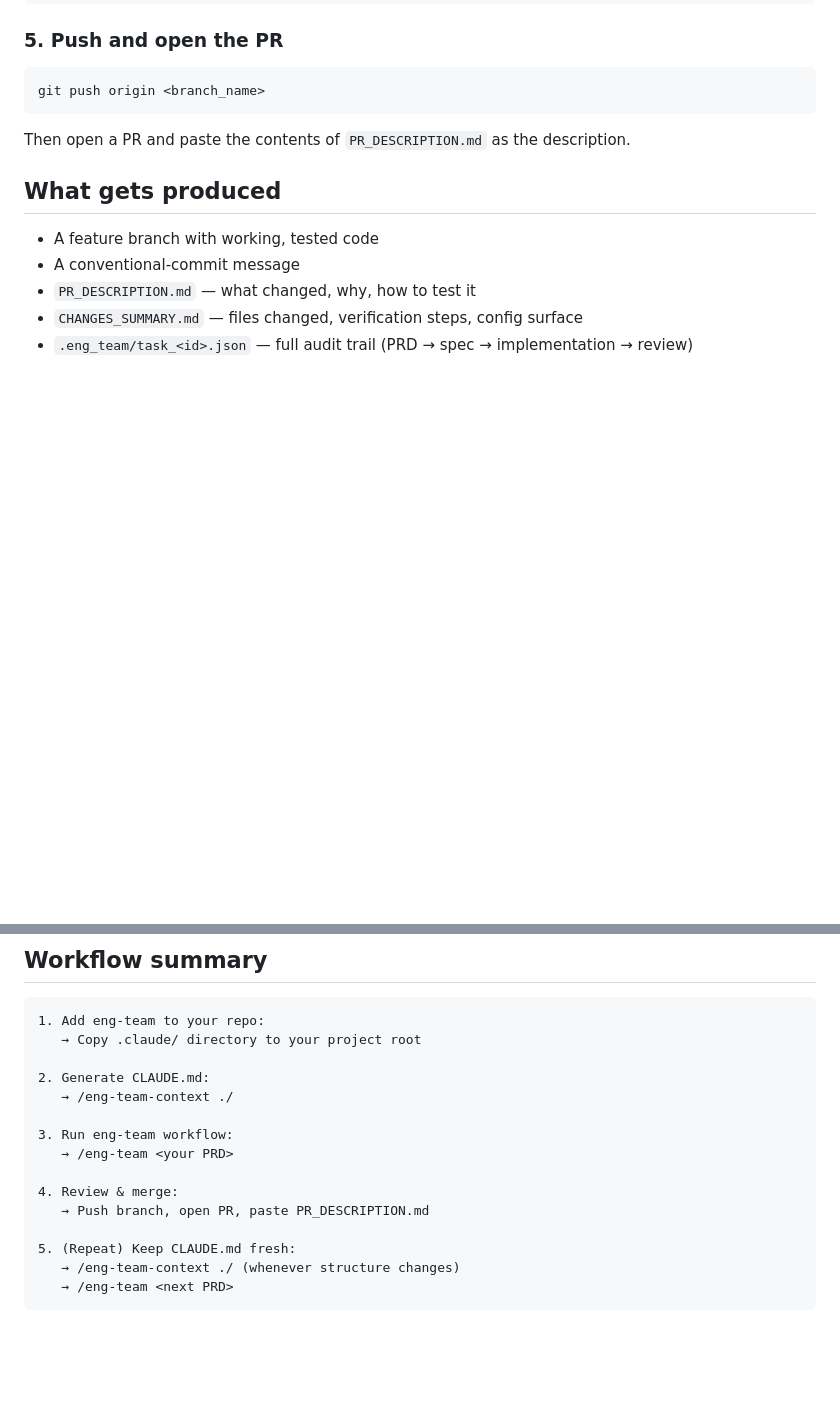
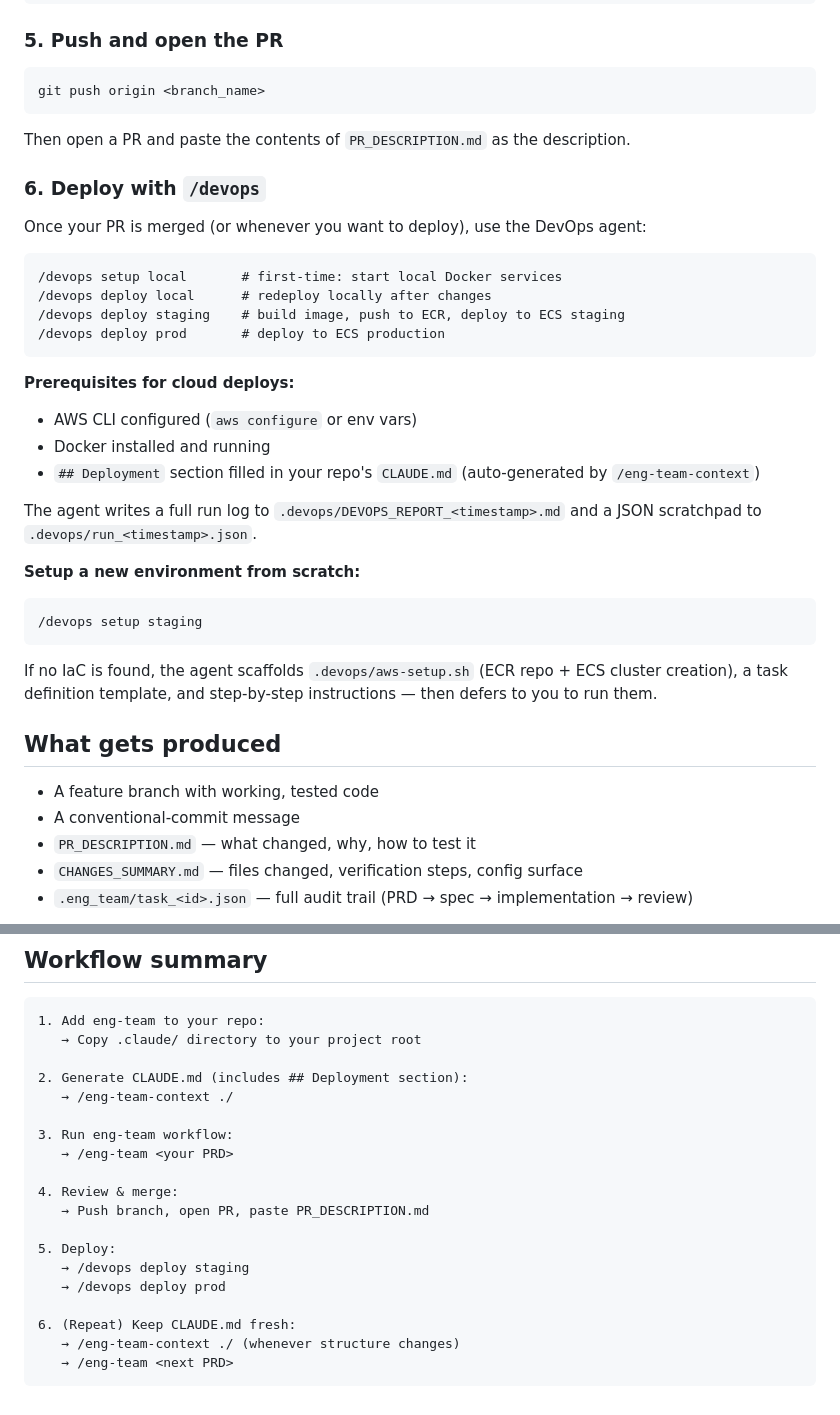
Before and after one commit to prshant70/eng-team, a Markdown page: README.md, 2 parts joined by grey strips. Drawn GitHub-style; blank space fills up the shorter version.

Commit message:
feat: add DevOps agent with deploy, environment setup, and docs (#6)
* feat: add DevOps agent with deploy and environment setup capabilities

Adds a standalone /devops command and devops agent that handles two jobs:
deploying a service to an environment (local via Docker Compose, staging/prod
via AWS ECR + ECS) and provisioning new environments from scratch.

- .claude/agents/devops.md: agent with deploy and setup flows for local
  (docker-compose) and cloud (AWS ECR push + ECS update-service + stability
  poll). Safety rules: never overwrites .env, never runs Terraform/CDK blind,
  always records failed steps before stopping.
- .claude/commands/devops.md: orchestrator command that parses
  `/devops <deploy|setup> <local|staging|prod>`, initialises a JSON scratchpad
  under .devops/, invokes the agent, and prints a formatted success/failure
  summary.
- CLAUDE.md.sample: adds ## Deployment section template (docker_compose_file,
  dockerfile, health_check_endpoint, per-environment AWS config) so target
  repos can configure the DevOps agent.
- .claude/commands/eng-team-context.md: adds STEP 7.5 to auto-detect
  deployment config (compose file, ports, health endpoint, AWS env vars, IaC)
  and includes the ## Deployment section in generated CLAUDE.md output.

Co-Authored-By: Claude Sonnet 4.6 <noreply@anthropic.com>

* docs: add DevOps agent to README

Documents the /devops command, its four operation modes (deploy/setup ×
local/cloud), prerequisites, output files, and the new step 6 in the
workflow summary.

Co-Authored-By: Claude Sonnet 4.6 <noreply@anthropic.com>

---------

Co-authored-by: Prashant Mishra <prashantmishra@L9KXW927K6local-571.local>
Co-authored-by: Claude Sonnet 4.6 <noreply@anthropic.com>

````diff
--- a/README.md
+++ b/README.md
@@ -124,6 +127,32 @@ git push origin <branch_name>
 
 Then open a PR and paste the contents of `PR_DESCRIPTION.md` as the description.
 
+### 6. Deploy with `/devops`
+
+Once your PR is merged (or whenever you want to deploy), use the DevOps agent:
+
+```
+/devops setup local       # first-time: start local Docker services
+/devops deploy local      # redeploy locally after changes
+/devops deploy staging    # build image, push to ECR, deploy to ECS staging
+/devops deploy prod       # deploy to ECS production
+```
+
+**Prerequisites for cloud deploys:**
+- AWS CLI configured (`aws configure` or env vars)
+- Docker installed and running
+- `## Deployment` section filled in your repo's `CLAUDE.md` (auto-generated by `/eng-team-context`)
+
+The agent writes a full run log to `.devops/DEVOPS_REPORT_<timestamp>.md` and a JSON scratchpad to `.devops/run_<timestamp>.json`.
+
+**Setup a new environment from scratch:**
+
+```
+/devops setup staging
+```
+
+If no IaC is found, the agent scaffolds `.devops/aws-setup.sh` (ECR repo + ECS cluster creation), a task definition template, and step-by-step instructions — then defers to you to run them.
+
 ## What gets produced
 
 - A feature branch with working, tested code
@@ -145,7 +174,7 @@ Then open a PR and paste the contents of `PR_DESCRIPTION.md` as the description.
 1. Add eng-team to your repo:
    → Copy .claude/ directory to your project root
 
-2. Generate CLAUDE.md:
+2. Generate CLAUDE.md (includes ## Deployment section):
    → /eng-team-context ./
 
 3. Run eng-team workflow:
@@ -154,7 +183,11 @@ Then open a PR and paste the contents of `PR_DESCRIPTION.md` as the description.
 4. Review & merge:
    → Push branch, open PR, paste PR_DESCRIPTION.md
 
-5. (Repeat) Keep CLAUDE.md fresh:
+5. Deploy:
+   → /devops deploy staging
+   → /devops deploy prod
+
+6. (Repeat) Keep CLAUDE.md fresh:
    → /eng-team-context ./ (whenever structure changes)
    → /eng-team <next PRD>
 ```
````
Also changed, not shown: other parts of README.md (+7 -4 lines).
